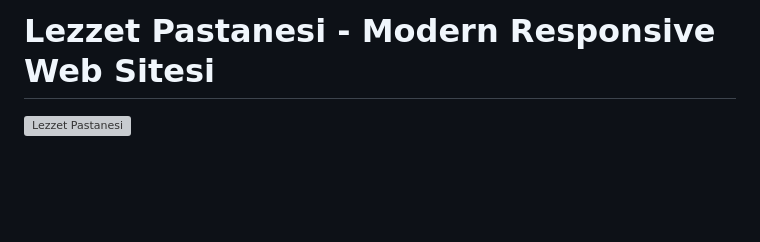
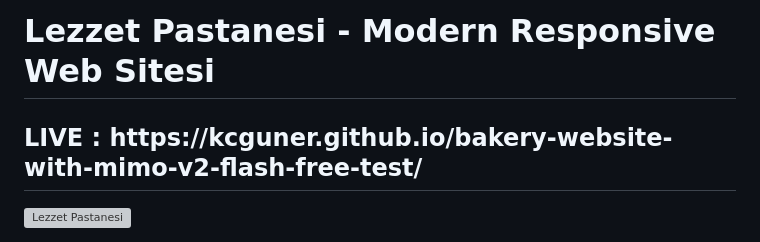
Before and after one commit to Kcguner/bakery-website-with-mimo-v2-flash-free-test, a Markdown page: README.md, the part around the change. Drawn GitHub-style; blank space fills up the shorter version; grey boxes are pictures that could not be loaded.

Commit message:
Update README with project title and live link
Added project title, live link, and updated content for clarity and organization.

```diff
--- a/README.md
+++ b/README.md
@@ -1,4 +1,6 @@
 # Lezzet Pastanesi - Modern Responsive Web Sitesi
+
+<h2>LIVE : https://kcguner.github.io/bakery-website-with-mimo-v2-flash-free-test/</h2>
 
 ![Lezzet Pastanesi](https://images.unsplash.com/photo-1509440159596-0249088772ff?w=800&h=400&fit=crop)
 
```
